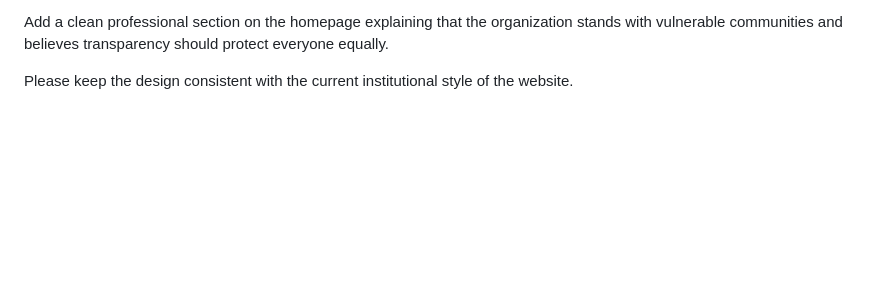
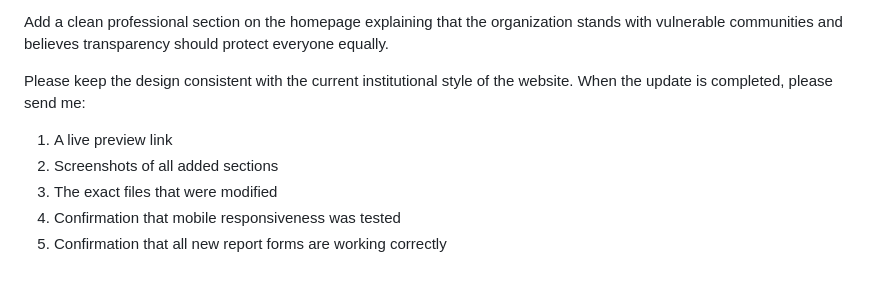
Before and after one commit to Saberwhiterock/serbian-transparency-initiative-v2, a Markdown page: README.md, the part around the change. GitHub-like rendering; blank space fills up the shorter version.

Commit message:
Update README with homepage update instructions
Added instructions for updating the homepage with a new section on organizational values and transparency.

```diff
--- a/README.md
+++ b/README.md
@@ -95,3 +95,10 @@ Possible examples:
 Add a clean professional section on the homepage explaining that the organization stands with vulnerable communities and believes transparency should protect everyone equally.
 
 Please keep the design consistent with the current institutional style of the website.
+When the update is completed, please send me:
+
+1. A live preview link
+2. Screenshots of all added sections
+3. The exact files that were modified
+4. Confirmation that mobile responsiveness was tested
+5. Confirmation that all new report forms are working correctly
```
